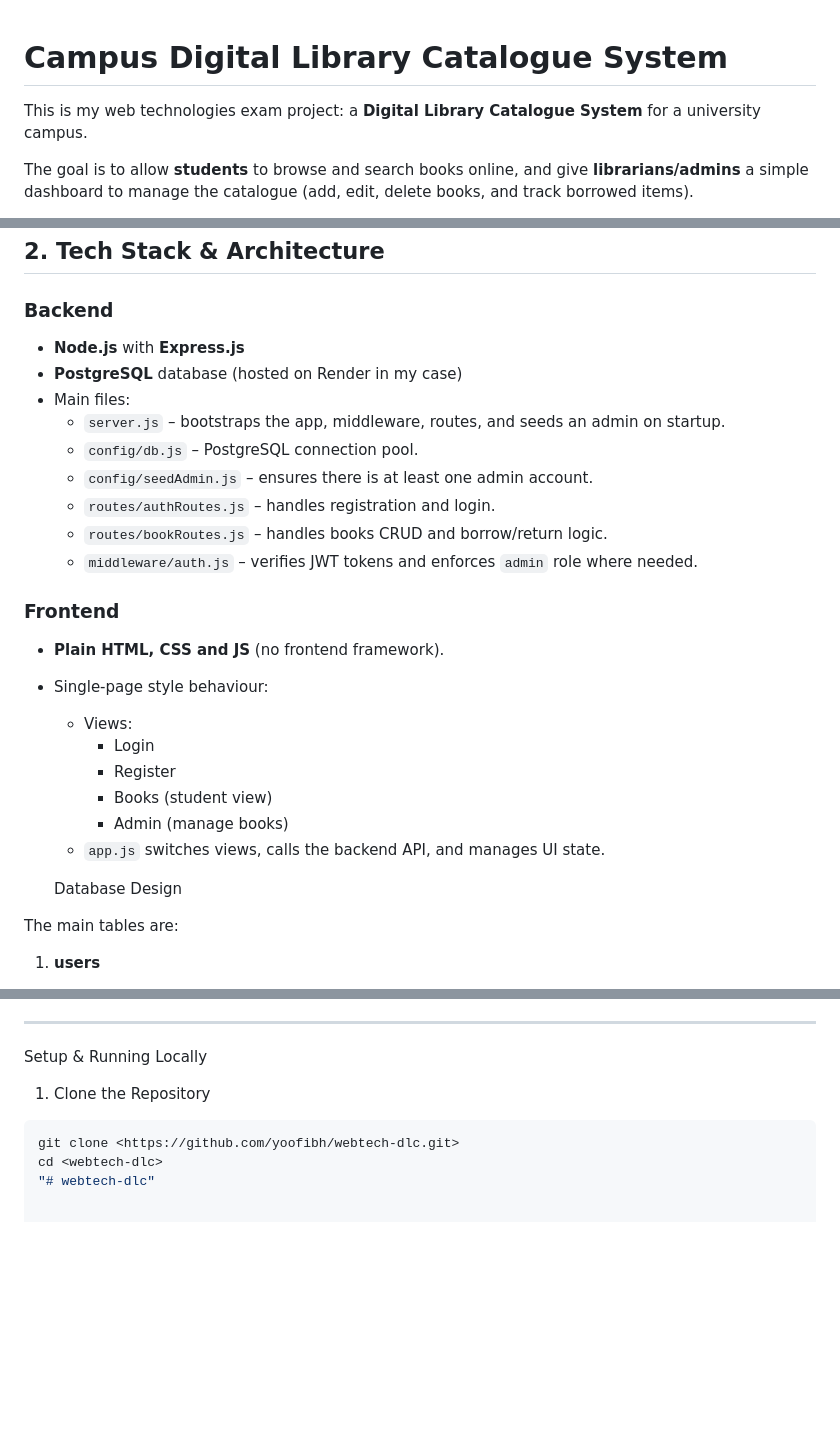
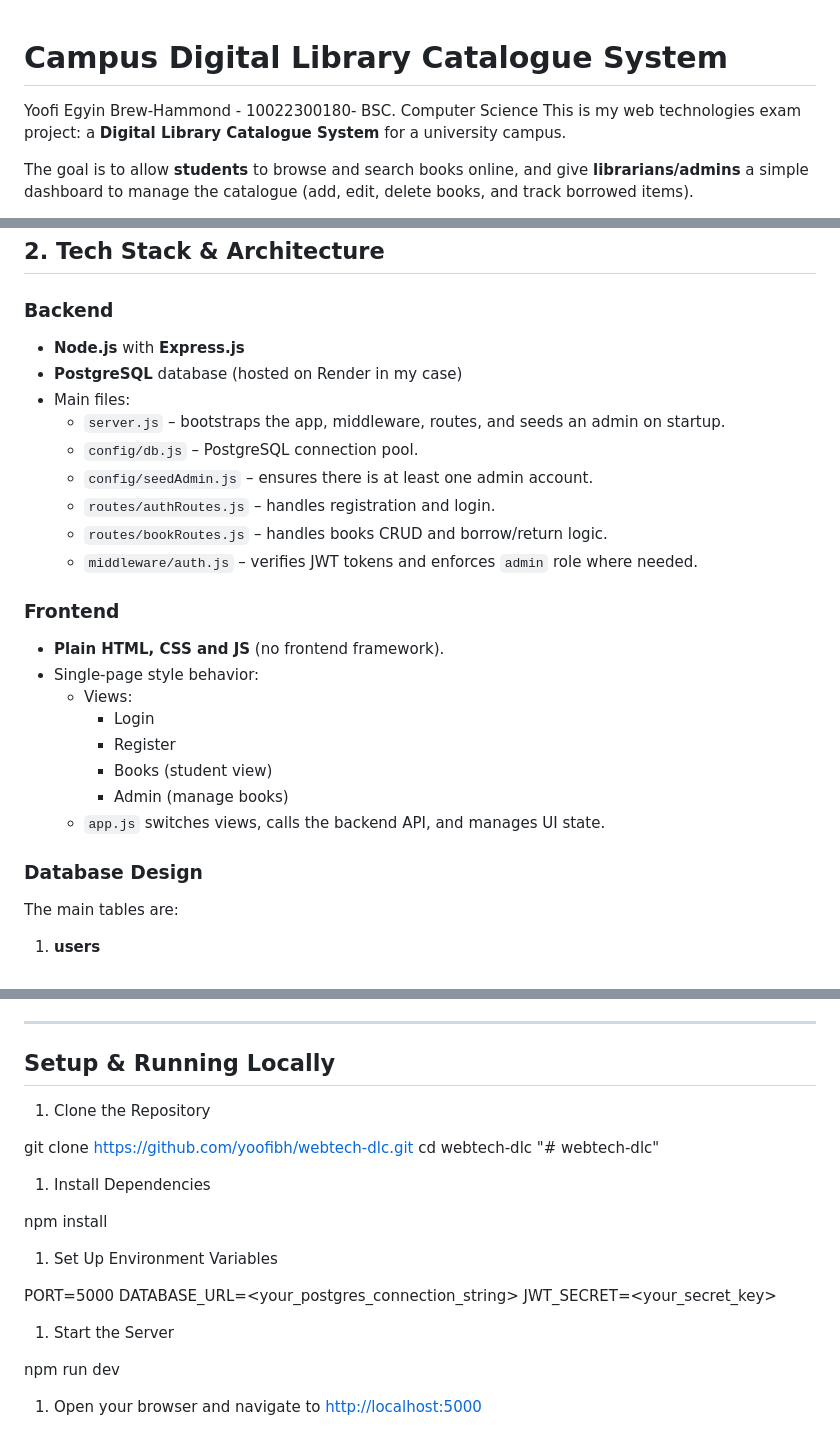
Before and after one commit to yoofibh/webtech-dlc, a Markdown page: README.md, 3 parts joined by grey strips. Rendered like a GitHub page; blank space fills up the shorter version.

````diff
--- a/README.md
+++ b/README.md
@@ -1,5 +1,6 @@
 # Campus Digital Library Catalogue System
 
+Yoofi Egyin Brew-Hammond - 10022300180- BSC. Computer Science
 This is my web technologies exam project: a **Digital Library Catalogue System** for a university campus.
 
 The goal is to allow **students** to browse and search books online, and give **librarians/admins** a simple dashboard to manage the catalogue (add, edit, delete books, and track borrowed items).
@@ -63,6 +69,7 @@ The student-facing UI also shows a **current due date** (if the book is borrowed
 ## 2. Tech Stack & Architecture
 
 ### Backend
+
 - **Node.js** with **Express.js**
 - **PostgreSQL** database (hosted on Render in my case)
 - Main files:
@@ -74,8 +81,9 @@ The student-facing UI also shows a **current due date** (if the book is borrowed
   - `middleware/auth.js` – verifies JWT tokens and enforces `admin` role where needed.
 
 ### Frontend
+
 - **Plain HTML, CSS and JS** (no frontend framework).
-- Single-page style behaviour:
+- Single-page style behavior:
   - Views:
     - Login
     - Register
@@ -83,7 +91,7 @@ The student-facing UI also shows a **current due date** (if the book is borrowed
     - Admin (manage books)
   - `app.js` switches views, calls the backend API, and manages UI state.
 
-  Database Design
+### Database Design
 
 The main tables are:
 
@@ -114,11 +122,27 @@ The main tables are:
    - `returned_at` (nullable, set when book is returned)
 
 ---
- Setup & Running Locally
+
+## Setup & Running Locally
 
  1. Clone the Repository
 
-```bash
 git clone <https://github.com/yoofibh/webtech-dlc.git>
-cd <webtech-dlc>
+cd webtech-dlc
 "# webtech-dlc"
+
+ 1. Install Dependencies
+
+npm install
+
+1. Set Up Environment Variables
+
+PORT=5000
+DATABASE_URL=<your_postgres_connection_string>
+JWT_SECRET=<your_secret_key>
+
+1. Start the Server
+
+npm run dev
+
+1. Open your browser and navigate to <http://localhost:5000>
````
Also changed, not shown: other parts of README.md (+6 -1 lines).
